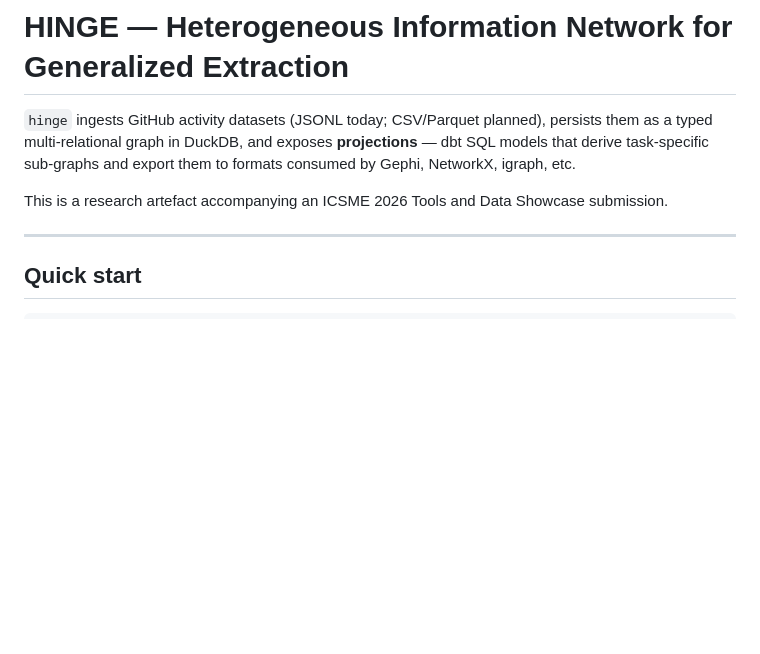
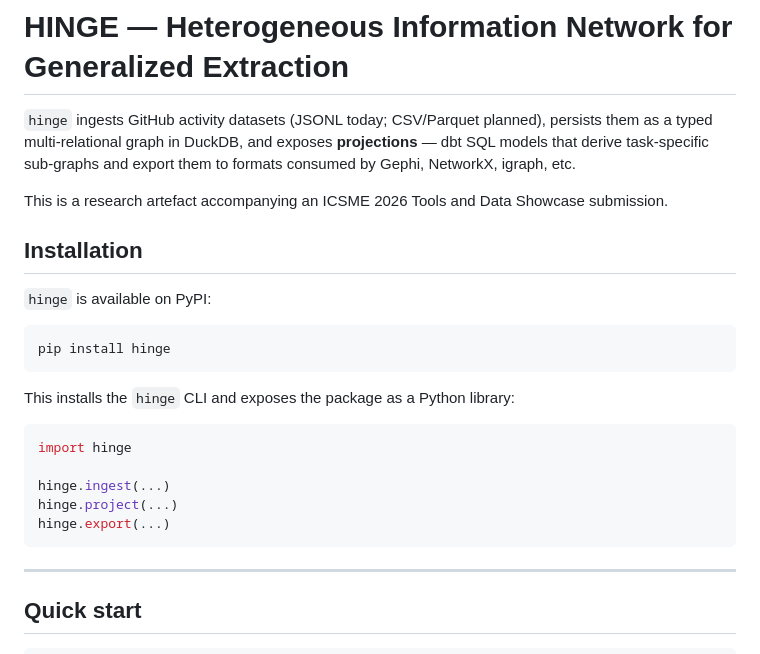
Before and after one commit to marcotonnarelli/hinge, a Markdown page: README.md, the part around the change. Rendered like a GitHub page; blank space fills up the shorter version.

Commit message:
docs: added installation

````diff
--- a/README.md
+++ b/README.md
@@ -6,6 +6,24 @@ dbt SQL models that derive task-specific sub-graphs and export them to formats
 consumed by Gephi, NetworkX, igraph, etc.
 
 This is a research artefact accompanying an ICSME 2026 Tools and Data Showcase submission.
+
+## Installation
+
+`hinge` is available on PyPI:
+
+```bash
+pip install hinge
+```
+
+This installs the `hinge` CLI and exposes the package as a Python library:
+
+```python
+import hinge
+
+hinge.ingest(...)
+hinge.project(...)
+hinge.export(...)
+```
 
 ---
 
````
